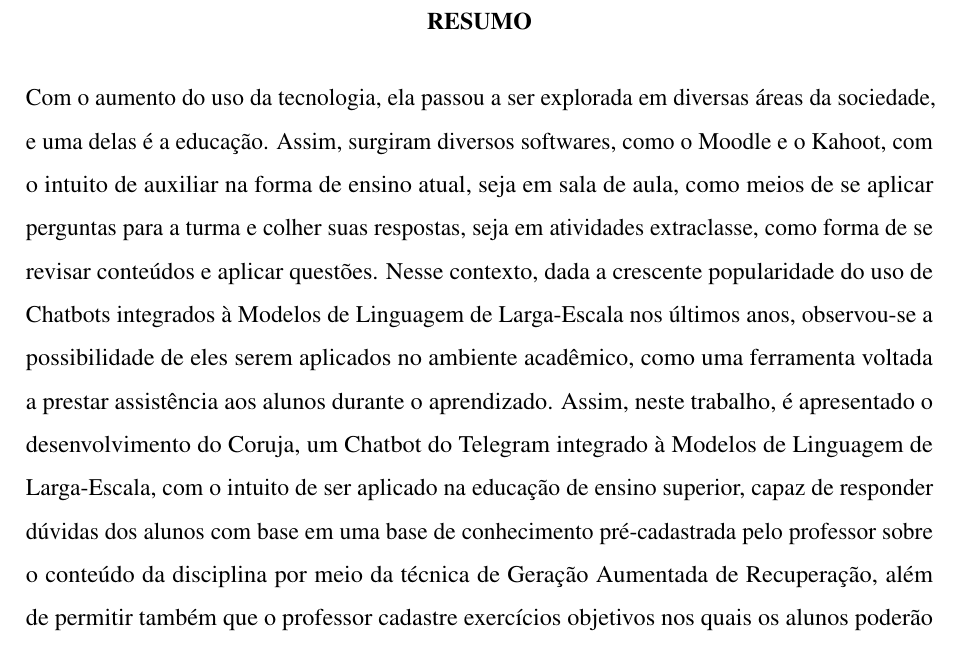
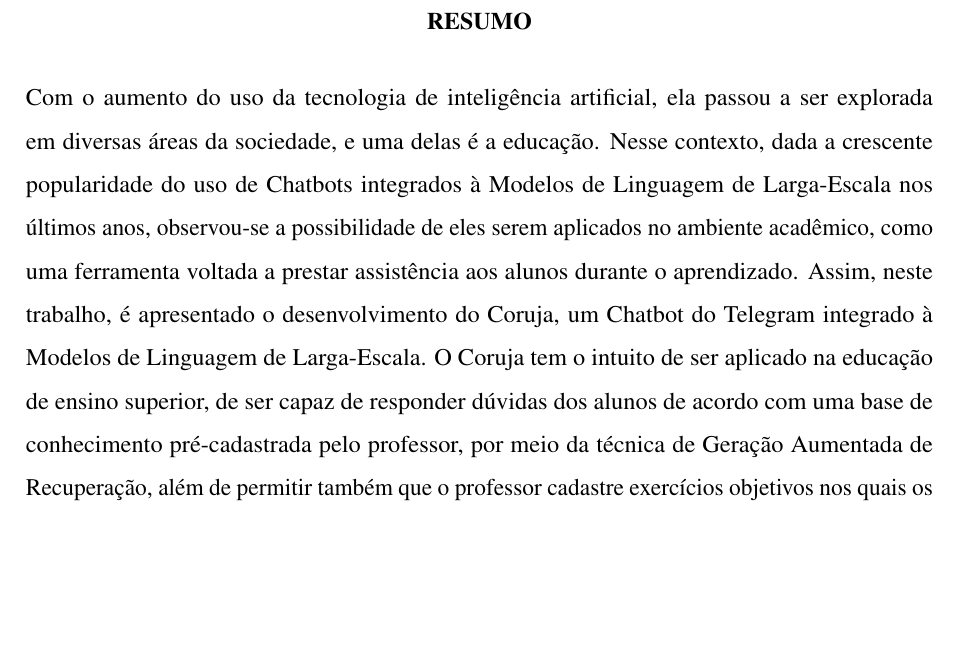
Before and after one commit to jazielloureiro/TCC, a LaTeX thesis (documento.tex, which reads 1-pre-textuais/resumo.tex): part of page 2 of 2, cut so that both start at the same text, the shorter picture padded with empty space. Compiled offline with pdfLaTeX.

Commit message:
Apply revision suggests to resumo.tex

```diff
--- a/1-pre-textuais/resumo.tex
+++ b/1-pre-textuais/resumo.tex
@@ -1,3 +1,3 @@
-Com o aumento do uso da tecnologia, ela passou a ser explorada em diversas áreas da sociedade, e uma delas é a educação. Assim, surgiram diversos softwares, como o Moodle e o Kahoot, com o intuito de auxiliar na forma de ensino atual, seja em sala de aula, como meios de se aplicar perguntas para a turma e colher suas respostas, seja em atividades extraclasse, como forma de se revisar conteúdos e aplicar questões. Nesse contexto, dada a crescente popularidade do uso de Chatbots integrados à Modelos de Linguagem de Larga-Escala nos últimos anos, observou-se a possibilidade de eles serem aplicados no ambiente acadêmico, como uma ferramenta voltada a prestar assistência aos alunos durante o aprendizado. Assim, neste trabalho, é apresentado o desenvolvimento do Coruja, um Chatbot do Telegram integrado à Modelos de Linguagem de Larga-Escala, com o intuito de ser aplicado na educação de ensino superior, capaz de responder dúvidas dos alunos com base em uma base de conhecimento pré-cadastrada pelo professor sobre o conteúdo da disciplina por meio da técnica de Geração Aumentada de Recuperação, além de permitir também que o professor cadastre exercícios objetivos nos quais os alunos poderão praticar o conhecimento adquirido. Desse modo, espera-se que o Coruja seja um ambiente de aprendizado digital de fácil acesso voltado a auxiliar os alunos durante o processo de aprendizado no decorrer da graduação.
+Com o aumento do uso da tecnologia de inteligência artificial, ela passou a ser explorada em diversas áreas da sociedade, e uma delas é a educação. Nesse contexto, dada a crescente popularidade do uso de Chatbots integrados à Modelos de Linguagem de Larga-Escala nos últimos anos, observou-se a possibilidade de eles serem aplicados no ambiente acadêmico, como uma ferramenta voltada a prestar assistência aos alunos durante o aprendizado. Assim, neste trabalho, é apresentado o desenvolvimento do Coruja, um Chatbot do Telegram integrado à Modelos de Linguagem de Larga-Escala. O Coruja tem o intuito de ser aplicado na educação de ensino superior, de ser capaz de responder dúvidas dos alunos de acordo com uma base de conhecimento pré-cadastrada pelo professor, por meio da técnica de Geração Aumentada de Recuperação, além de permitir também que o professor cadastre exercícios objetivos nos quais os alunos poderão praticar o conhecimento adquirido. Desse modo, espera-se que o Coruja seja um ambiente de aprendizado digital de fácil acesso voltado a auxiliar os alunos durante o processo de aprendizado no decorrer da graduação.
 
 \palavraschave{Chatbot. Educação de ensino superior. Modelos de Linguagem de Larga-Escala}
```
